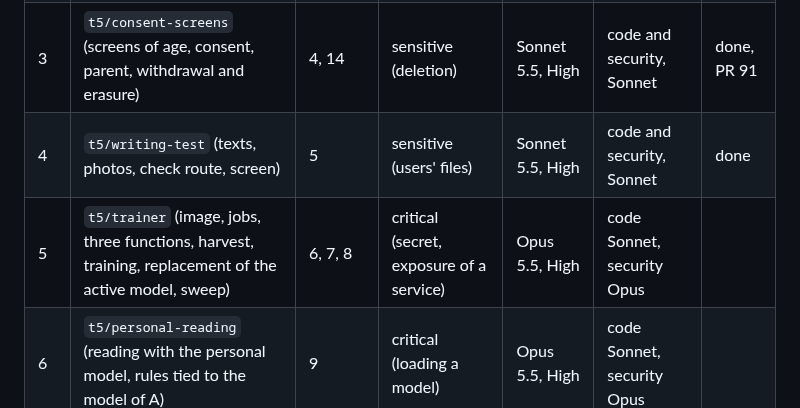
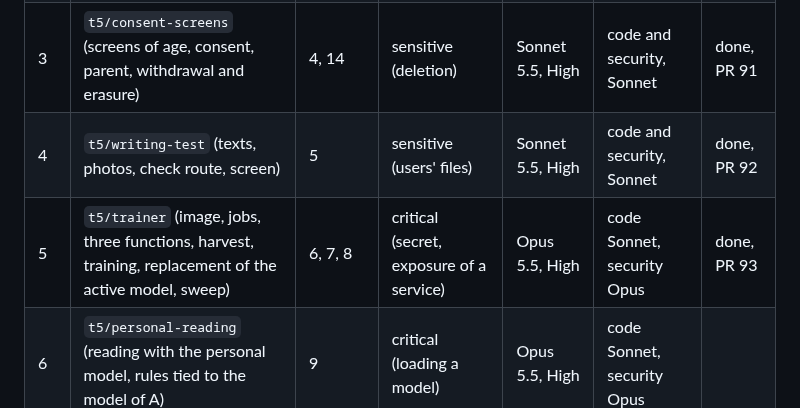
Before and after one commit to Uleenis/NotesScannerApp, a Markdown page: docs/slice.md, the part around one of its changes. Drawn GitHub-style.

```diff
--- a/docs/slice.md
+++ b/docs/slice.md
@@ -22,8 +22,8 @@ Paths below are from the repository root.
 | 1 | `t5/consent` (birth year, country, table of ages, `consents`, rights) | 1, 2 | critical (consent of minors) | Opus 5.5, High | code Sonnet, security Opus | done, PR 89 |
 | 2 | `t5/parent` (request and confirmation of the parent's consent, the e-mail) | 3 | critical (secret, e-mail to a third party) | Opus 5.5, High | code Sonnet, security Opus | done, PR 90 |
 | 3 | `t5/consent-screens` (screens of age, consent, parent, withdrawal and erasure) | 4, 14 | sensitive (deletion) | Sonnet 5.5, High | code and security, Sonnet | done, PR 91 |
-| 4 | `t5/writing-test` (texts, photos, check route, screen) | 5 | sensitive (users' files) | Sonnet 5.5, High | code and security, Sonnet | done |
-| 5 | `t5/trainer` (image, jobs, three functions, harvest, training, replacement of the active model, sweep) | 6, 7, 8 | critical (secret, exposure of a service) | Opus 5.5, High | code Sonnet, security Opus | |
+| 4 | `t5/writing-test` (texts, photos, check route, screen) | 5 | sensitive (users' files) | Sonnet 5.5, High | code and security, Sonnet | done, PR 92 |
+| 5 | `t5/trainer` (image, jobs, three functions, harvest, training, replacement of the active model, sweep) | 6, 7, 8 | critical (secret, exposure of a service) | Opus 5.5, High | code Sonnet, security Opus | done, PR 93 |
 | 6 | `t5/personal-reading` (reading with the personal model, rules tied to the model of A) | 9 | critical (loading a model) | Opus 5.5, High | code Sonnet, security Opus | |
 | 7 | `t5/measure` (measures 15 to 17, outside the repository) | 15, 16, 17 | ordinary | Sonnet 5.5, High | code, Sonnet | |
 | 8 | `t5/levels` (level of a notebook, state in the account, export and deletion) | 10, 13, 14 | sensitive (users' files) | Sonnet 5.5, High | code and security, Sonnet | |
```
Also changed, not shown: other parts of docs/slice.md (+11 -2 lines).
